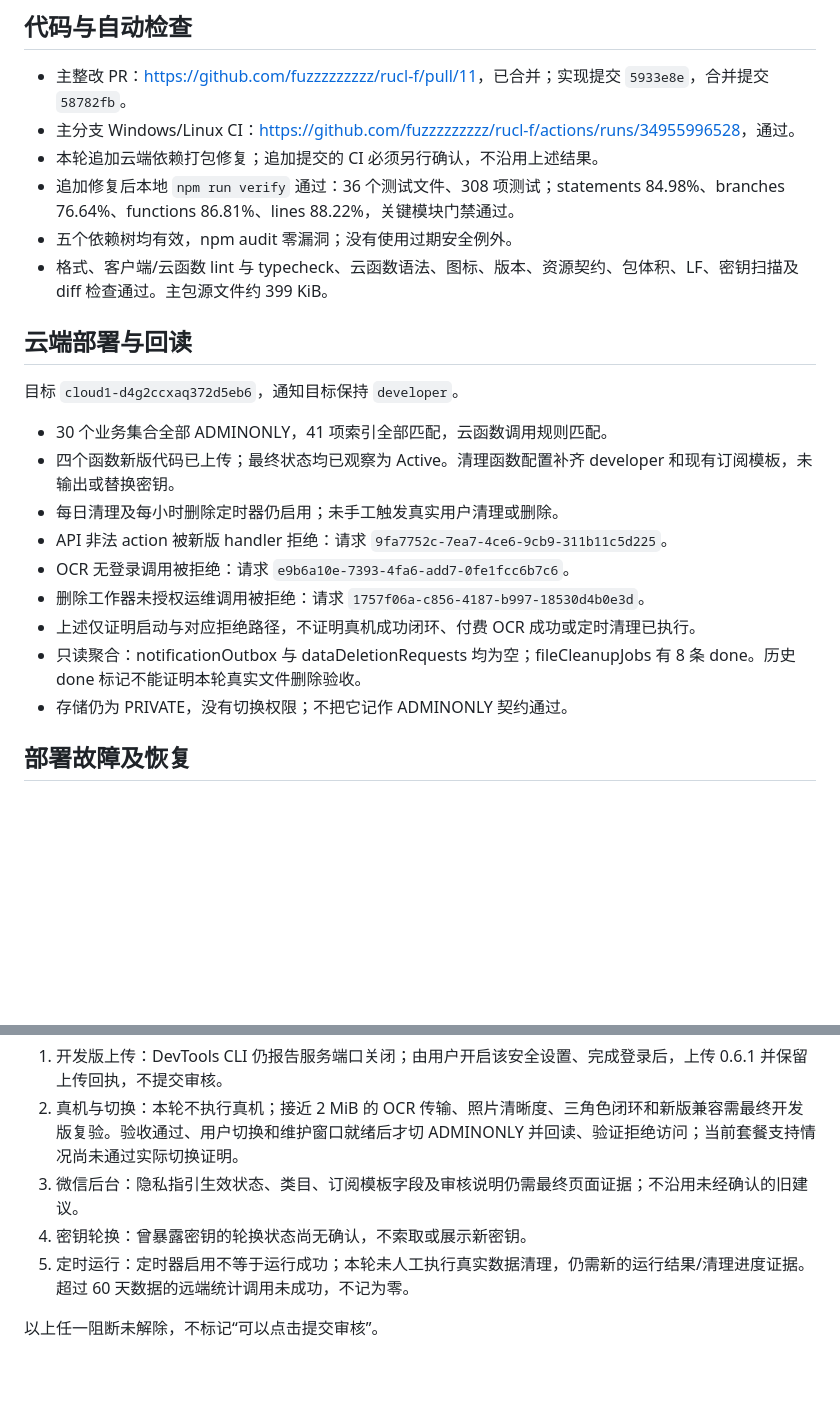
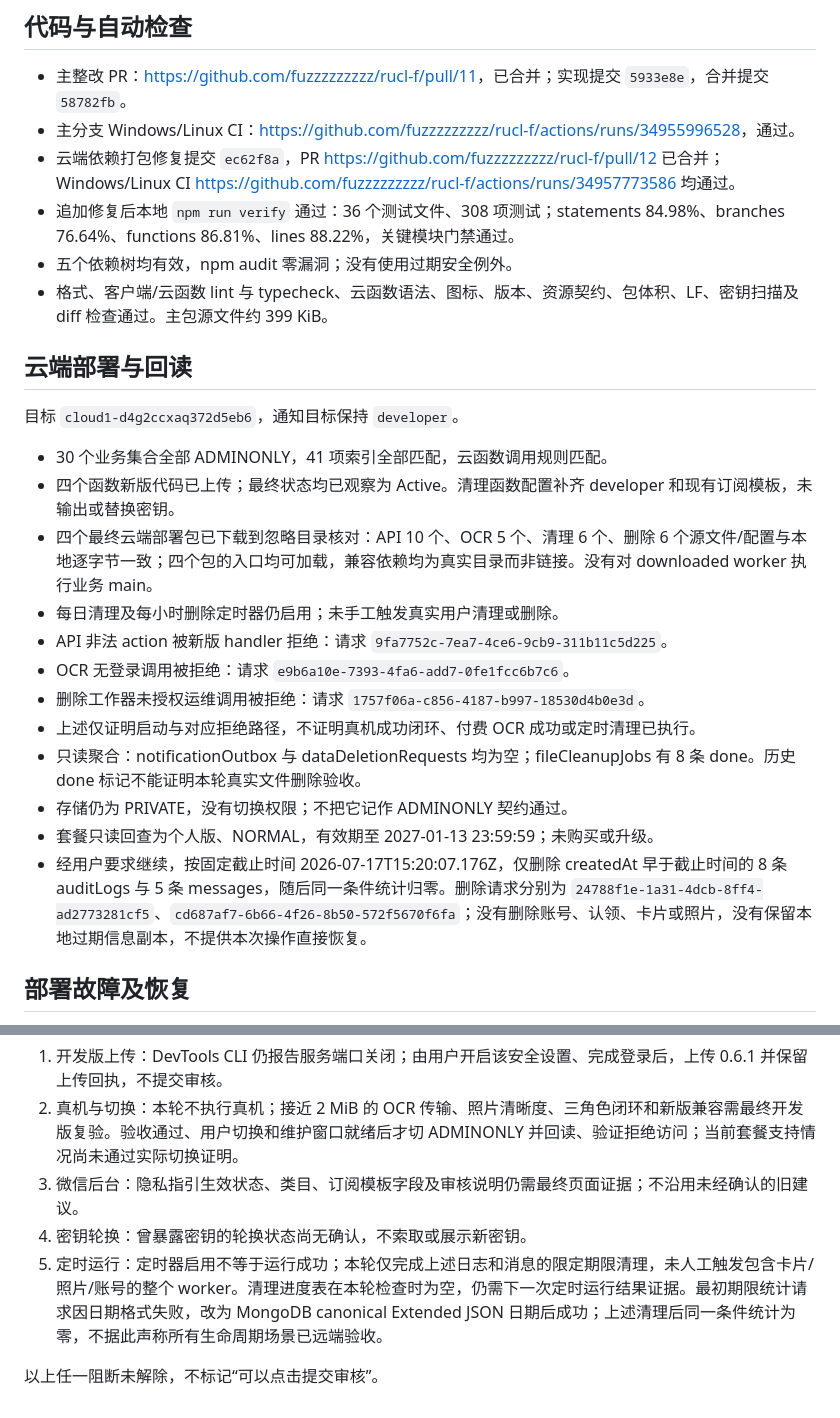
Before and after one commit to fuzzzzzzzzz/rucl-f, a Markdown page: docs/NON-DEVICE-READINESS-2026-09-15.md, 2 parts joined by grey strips. Drawn GitHub-style; blank space fills up the shorter version.

Commit message:
docs: record final cloud readback and scoped retention cleanup

```diff
--- a/docs/NON-DEVICE-READINESS-2026-09-15.md
+++ b/docs/NON-DEVICE-READINESS-2026-09-15.md
@@ -8,7 +8,7 @@
 
 - 主整改 PR：<https://github.com/fuzzzzzzzzz/rucl-f/pull/11>，已合并；实现提交 `5933e8e`，合并提交 `58782fb`。
 - 主分支 Windows/Linux CI：<https://github.com/fuzzzzzzzzz/rucl-f/actions/runs/34955996528>，通过。
-- 本轮追加云端依赖打包修复；追加提交的 CI 必须另行确认，不沿用上述结果。
+- 云端依赖打包修复提交 `ec62f8a`，PR <https://github.com/fuzzzzzzzzz/rucl-f/pull/12> 已合并；Windows/Linux CI <https://github.com/fuzzzzzzzzz/rucl-f/actions/runs/34957773586> 均通过。
 - 追加修复后本地 `npm run verify` 通过：36 个测试文件、308 项测试；statements 84.98%、branches 76.64%、functions 86.81%、lines 88.22%，关键模块门禁通过。
 - 五个依赖树均有效，npm audit 零漏洞；没有使用过期安全例外。
 - 格式、客户端/云函数 lint 与 typecheck、云函数语法、图标、版本、资源契约、包体积、LF、密钥扫描及 diff 检查通过。主包源文件约 399 KiB。
@@ -19,6 +19,7 @@
 
 - 30 个业务集合全部 ADMINONLY，41 项索引全部匹配，云函数调用规则匹配。
 - 四个函数新版代码已上传；最终状态均已观察为 Active。清理函数配置补齐 developer 和现有订阅模板，未输出或替换密钥。
+- 四个最终云端部署包已下载到忽略目录核对：API 10 个、OCR 5 个、清理 6 个、删除 6 个源文件/配置与本地逐字节一致；四个包的入口均可加载，兼容依赖均为真实目录而非链接。没有对 downloaded worker 执行业务 main。
 - 每日清理及每小时删除定时器仍启用；未手工触发真实用户清理或删除。
 - API 非法 action 被新版 handler 拒绝：请求 `9fa7752c-7ea7-4ce6-9cb9-311b11c5d225`。
 - OCR 无登录调用被拒绝：请求 `e9b6a10e-7393-4fa6-add7-0fe1fcc6b7c6`。
@@ -26,6 +27,8 @@
 - 上述仅证明启动与对应拒绝路径，不证明真机成功闭环、付费 OCR 成功或定时清理已执行。
 - 只读聚合：notificationOutbox 与 dataDeletionRequests 均为空；fileCleanupJobs 有 8 条 done。历史 done 标记不能证明本轮真实文件删除验收。
 - 存储仍为 PRIVATE，没有切换权限；不把它记作 ADMINONLY 契约通过。
+- 套餐只读回查为个人版、NORMAL，有效期至 2027-01-13 23:59:59；未购买或升级。
+- 经用户要求继续，按固定截止时间 2026-07-17T15:20:07.176Z，仅删除 createdAt 早于截止时间的 8 条 auditLogs 与 5 条 messages，随后同一条件统计归零。删除请求分别为 `24788f1e-1a31-4dcb-8ff4-ad2773281cf5`、`cd687af7-6b66-4f26-8b50-572f5670f6fa`；没有删除账号、认领、卡片或照片，没有保留本地过期信息副本，不提供本次操作直接恢复。
 
 ## 部署故障及恢复
 
@@ -39,6 +42,6 @@ CLI 的“Code updated”只代表更新请求成功，不代表最终函数可
 2. 真机与切换：本轮不执行真机；接近 2 MiB 的 OCR 传输、照片清晰度、三角色闭环和新版兼容需最终开发版复验。验收通过、用户切换和维护窗口就绪后才切 ADMINONLY 并回读、验证拒绝访问；当前套餐支持情况尚未通过实际切换证明。
 3. 微信后台：隐私指引生效状态、类目、订阅模板字段及审核说明仍需最终页面证据；不沿用未经确认的旧建议。
 4. 密钥轮换：曾暴露密钥的轮换状态尚无确认，不索取或展示新密钥。
-5. 定时运行：定时器启用不等于运行成功；本轮未人工执行真实数据清理，仍需新的运行结果/清理进度证据。超过 60 天数据的远端统计调用未成功，不记为零。
+5. 定时运行：定时器启用不等于运行成功；本轮仅完成上述日志和消息的限定期限清理，未人工触发包含卡片/照片/账号的整个 worker。清理进度表在本轮检查时为空，仍需下一次定时运行结果证据。最初期限统计请求因日期格式失败，改为 MongoDB canonical Extended JSON 日期后成功；上述清理后同一条件统计为零，不据此声称所有生命周期场景已远端验收。
 
 以上任一阻断未解除，不标记“可以点击提交审核”。
```
